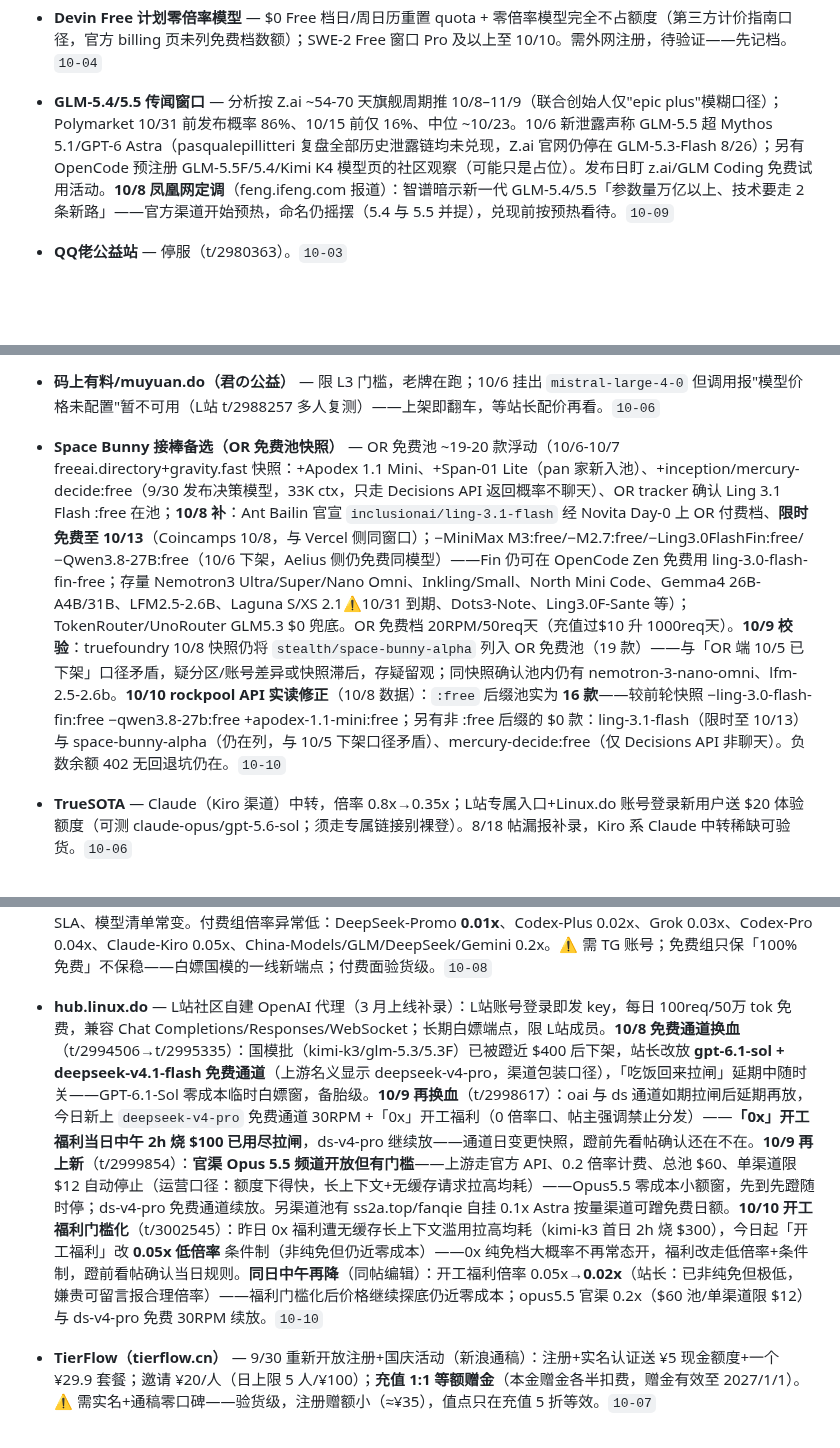
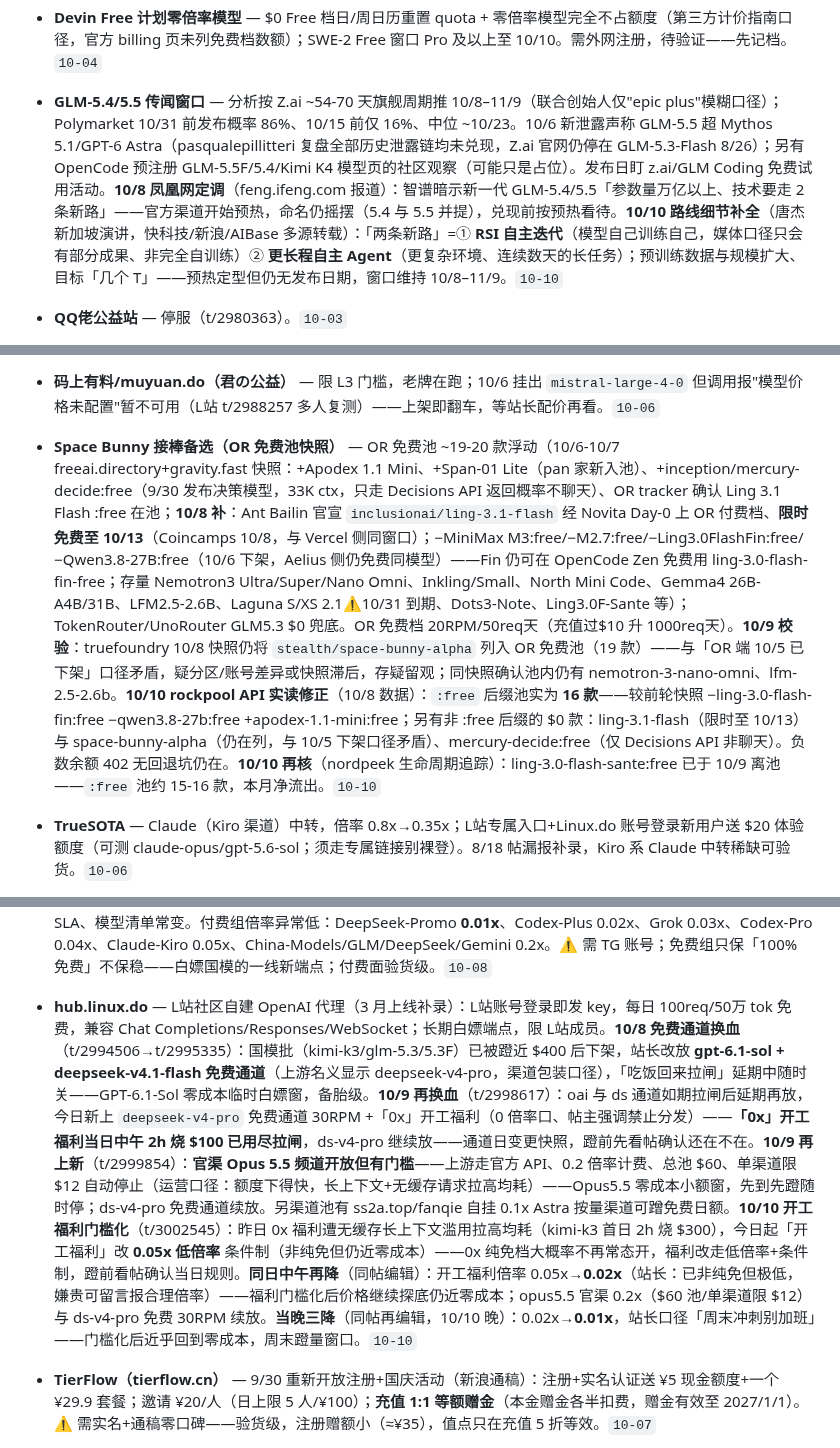
Before and after one commit to LISOP9527/ai-briefings, a Markdown page: deals/current.md, 3 parts joined by grey strips. GitHub-like rendering; blank space fills up the shorter version.

```diff
--- a/deals/current.md
+++ b/deals/current.md
@@ -228,12 +233,12 @@
 - **新 CHY 公益站** — 重开中（trycloudflare 临时域，DS官key上游按需充值 1LDC=1¥，旧码换¥100或退款），机房故障预计 10/5 恢复，站长自警随时跑路 → 备胎级。`10-04`
 - **x2.miaooo.cc 额度出租市场** — 闲置 Plus 账号的 5h 额度可挂出按用量出租/反向租用（V2EX t/1246428）；⚠️ 托管账号违 ToS，封号/盗刷/蒸馏三重风险，零口碑——只观察，别把自己号挂上去，租用端等口碑。`10-04`
 - **Devin Free 计划零倍率模型** — $0 Free 档日/周日历重置 quota + 零倍率模型完全不占额度（第三方计价指南口径，官方 billing 页未列免费档数额）；SWE-2 Free 窗口 Pro 及以上至 10/10。需外网注册，待验证——先记档。`10-04`
-- **GLM-5.4/5.5 传闻窗口** — 分析按 Z.ai ~54-70 天旗舰周期推 10/8–11/9（联合创始人仅"epic plus"模糊口径）；Polymarket 10/31 前发布概率 86%、10/15 前仅 16%、中位 ~10/23。10/6 新泄露声称 GLM-5.5 超 Mythos 5.1/GPT-6 Astra（pasqualepillitteri 复盘全部历史泄露链均未兑现，Z.ai 官网仍停在 GLM-5.3-Flash 8/26）；另有 OpenCode 预注册 GLM-5.5F/5.4/Kimi K4 模型页的社区观察（可能只是占位）。发布日盯 z.ai/GLM Coding 免费试用活动。**10/8 凤凰网定调**（feng.ifeng.com 报道）：智谱暗示新一代 GLM-5.4/5.5「参数量万亿以上、技术要走 2 条新路」——官方渠道开始预热，命名仍摇摆（5.4 与 5.5 并提），兑现前按预热看待。`10-09`
+- **GLM-5.4/5.5 传闻窗口** — 分析按 Z.ai ~54-70 天旗舰周期推 10/8–11/9（联合创始人仅"epic plus"模糊口径）；Polymarket 10/31 前发布概率 86%、10/15 前仅 16%、中位 ~10/23。10/6 新泄露声称 GLM-5.5 超 Mythos 5.1/GPT-6 Astra（pasqualepillitteri 复盘全部历史泄露链均未兑现，Z.ai 官网仍停在 GLM-5.3-Flash 8/26）；另有 OpenCode 预注册 GLM-5.5F/5.4/Kimi K4 模型页的社区观察（可能只是占位）。发布日盯 z.ai/GLM Coding 免费试用活动。**10/8 凤凰网定调**（feng.ifeng.com 报道）：智谱暗示新一代 GLM-5.4/5.5「参数量万亿以上、技术要走 2 条新路」——官方渠道开始预热，命名仍摇摆（5.4 与 5.5 并提），兑现前按预热看待。**10/10 路线细节补全**（唐杰新加坡演讲，快科技/新浪/AIBase 多源转载）：「两条新路」=① **RSI 自主迭代**（模型自己训练自己，媒体口径只会有部分成果、非完全自训练）② **更长程自主 Agent**（更复杂环境、连续数天的长任务）；预训练数据与规模扩大、目标「几个 T」——预热定型但仍无发布日期，窗口维持 10/8–11/9。`10-10`
 - **QQ佬公益站** — 停服（t/2980363）。`10-03`
 - **pmcat.top（PM公益站新域）** — Free 组 GPT-6-Luna/Sol 无限调用 + Opus5.5 + MiniMax-H3 视频；10/6 上新翻译模型（沉浸式翻译向）；**10/7 Free 组上线 GPT-6-Astra**——站长称靠 @1000ttank 捐赠的 Pro 号池（约 $5000 等值）跑 <0.5x 倍率，国庆最后一天「狂欢」性质，号池烧完即止（L站 t/2989192）。L站 Connect 登录。**10/9 官方帖**（t/3000793）：Free 组正式上线 `claude-opus-5-5` 与 `claude-fable-5-1`——官方渠道免费旗舰面扩到 Opus 系+Fable；站方自述"速度有点慢、容易401"，共享号池先到先得型，尝鲜蹬别依赖生产。`10-09`
 - **ChatGPT/Codex 桌面版邀请（官方 referral）** — OpenAI 官方桌面版推荐活动：邀请者发邀请→受邀者装桌面版发首条消息，**双方各得 1000 credits（≈$40）**；受邀者条件=过去 2 个月未用过 ChatGPT/Codex 桌面版+当前无有效推荐邀请（help.openai.com/articles/20001271 + V2EX t/1246409/1244944 多帖互邀）。⚠️ 官方社区大量「Pending 永不到账/受邀不被接受」投诉（community.openai.com 8/17 帖），兑现率不透明——零成本可试：如果你有 2 个月没开过桌面版的小号或同学，在 V2EX 留邮箱互邀即可，到账算捡的，不到不亏。`10-07`
 - **码上有料/muyuan.do（君の公益）** — 限 L3 门槛，老牌在跑；10/6 挂出 `mistral-large-4-0` 但调用报"模型价格未配置"暂不可用（L站 t/2988257 多人复测）——上架即翻车，等站长配价再看。`10-06`
-- **Space Bunny 接棒备选（OR 免费池快照）** — OR 免费池 ~19-20 款浮动（10/6-10/7 freeai.directory+gravity.fast 快照：+Apodex 1.1 Mini、+Span-01 Lite（pan 家新入池）、+inception/mercury-decide:free（9/30 发布决策模型，33K ctx，只走 Decisions API 返回概率不聊天）、OR tracker 确认 Ling 3.1 Flash :free 在池；**10/8 补**：Ant Bailin 官宣 `inclusionai/ling-3.1-flash` 经 Novita Day-0 上 OR 付费档、**限时免费至 10/13**（Coincamps 10/8，与 Vercel 侧同窗口）；−MiniMax M3:free/−M2.7:free/−Ling3.0FlashFin:free/−Qwen3.8-27B:free（10/6 下架，Aelius 侧仍免费同模型）——Fin 仍可在 OpenCode Zen 免费用 ling-3.0-flash-fin-free；存量 Nemotron3 Ultra/Super/Nano Omni、Inkling/Small、North Mini Code、Gemma4 26B-A4B/31B、LFM2.5-2.6B、Laguna S/XS 2.1⚠️10/31 到期、Dots3-Note、Ling3.0F-Sante 等）；TokenRouter/UnoRouter GLM5.3 $0 兜底。OR 免费档 20RPM/50req天（充值过$10 升 1000req天）。**10/9 校验**：truefoundry 10/8 快照仍将 `stealth/space-bunny-alpha` 列入 OR 免费池（19 款）——与「OR 端 10/5 已下架」口径矛盾，疑分区/账号差异或快照滞后，存疑留观；同快照确认池内仍有 nemotron-3-nano-omni、lfm-2.5-2.6b。**10/10 rockpool API 实读修正**（10/8 数据）：`:free` 后缀池实为 **16 款**——较前轮快照 −ling-3.0-flash-fin:free −qwen3.8-27b:free +apodex-1.1-mini:free；另有非 :free 后缀的 $0 款：ling-3.1-flash（限时至 10/13）与 space-bunny-alpha（仍在列，与 10/5 下架口径矛盾）、mercury-decide:free（仅 Decisions API 非聊天）。负数余额 402 无回退坑仍在。`10-10`
+- **Space Bunny 接棒备选（OR 免费池快照）** — OR 免费池 ~19-20 款浮动（10/6-10/7 freeai.directory+gravity.fast 快照：+Apodex 1.1 Mini、+Span-01 Lite（pan 家新入池）、+inception/mercury-decide:free（9/30 发布决策模型，33K ctx，只走 Decisions API 返回概率不聊天）、OR tracker 确认 Ling 3.1 Flash :free 在池；**10/8 补**：Ant Bailin 官宣 `inclusionai/ling-3.1-flash` 经 Novita Day-0 上 OR 付费档、**限时免费至 10/13**（Coincamps 10/8，与 Vercel 侧同窗口）；−MiniMax M3:free/−M2.7:free/−Ling3.0FlashFin:free/−Qwen3.8-27B:free（10/6 下架，Aelius 侧仍免费同模型）——Fin 仍可在 OpenCode Zen 免费用 ling-3.0-flash-fin-free；存量 Nemotron3 Ultra/Super/Nano Omni、Inkling/Small、North Mini Code、Gemma4 26B-A4B/31B、LFM2.5-2.6B、Laguna S/XS 2.1⚠️10/31 到期、Dots3-Note、Ling3.0F-Sante 等）；TokenRouter/UnoRouter GLM5.3 $0 兜底。OR 免费档 20RPM/50req天（充值过$10 升 1000req天）。**10/9 校验**：truefoundry 10/8 快照仍将 `stealth/space-bunny-alpha` 列入 OR 免费池（19 款）——与「OR 端 10/5 已下架」口径矛盾，疑分区/账号差异或快照滞后，存疑留观；同快照确认池内仍有 nemotron-3-nano-omni、lfm-2.5-2.6b。**10/10 rockpool API 实读修正**（10/8 数据）：`:free` 后缀池实为 **16 款**——较前轮快照 −ling-3.0-flash-fin:free −qwen3.8-27b:free +apodex-1.1-mini:free；另有非 :free 后缀的 $0 款：ling-3.1-flash（限时至 10/13）与 space-bunny-alpha（仍在列，与 10/5 下架口径矛盾）、mercury-decide:free（仅 Decisions API 非聊天）。负数余额 402 无回退坑仍在。**10/10 再核**（nordpeek 生命周期追踪）：ling-3.0-flash-sante:free 已于 10/9 离池——`:free` 池约 15-16 款，本月净流出。`10-10`
 - **TrueSOTA** — Claude（Kiro 渠道）中转，倍率 0.8x→0.35x；L站专属入口+Linux.do 账号登录新用户送 $20 体验额度（可测 claude-opus/gpt-5.6-sol；须走专属链接别裸登）。8/18 帖漏报补录，Kiro 系 Claude 中转稀缺可验货。`10-06`
 - **奇遇API（superqiyu.org）** — 新中转试营业（L站 t/3004277，半小时近 500 楼）：linux.do Connect 注册后回帖留站内用户 ID 送 **$20 测试额度**（前 100 位再加 $10=共 $30，发帖约 30 分钟即超 400 楼，前排大概率已满、$20 仍按序发放）；自称「某大厂 AI 业务部门离职」团队+已找到投资方、承诺长期做，模型/价格未公布——**务必用 L站 Connect 注册否则领不了**；纯评论额度无充值门槛，验货级零口碑先薅再看。**10/10 收窄**：帖名改「福利暂时截止到前1600位」——$30 档（前 100 位）已无、$20 按序发至 1600 楼封顶，要薅趁早。`10-10`
 - **快跑AI（kuaipao.pro / kuaipao.ai）** — L站富可敌国第二主贴（t/3004258）：claude_code 组 3.1x→**2.4x**（高价 ccmax 渠道+自有 Claude Pro 20X 号池混合调度，自称不降智），闲鱼充值 9 折叠加后折合约 2.16x；另有 krio_claude 0.3x、default 特价 0.08x；计价=0.4 元×倍率×官网价（例 fable-5 krio 0.75 → ¥3/百万 tok）；本帖后注册回帖 ID 送 $10（手动发）。C 端向可开票，付费档验货级——2.4x Claude 属中转中等价位，先薅 $10 再评。`10-10`
@@ -249,7 +254,7 @@
 - **Hermes Agent 官方免费 Step 5 Preview** — L站 t/2997332：Hermes 官方上线免费模型 `stepfun/step-5-preview:free`——昨日预告的"OpenCode/Cline/Hermes/Kilo Code 免费试用"第一块兑现；⚠️ **需绑 Stripe 卡**才能开白嫖档（帖内截图口径），无卡用户用不了。**10/10 起沦为备胎**：Kilo Code 同模型免费一周且免绑卡（见值得注册 Step 条），无卡用户直接走 Kilo/OpenCode Zen。`10-10`
 - **七牛云 AI 推理邀请活动** — 官方活动规则页（developer.qiniu.com aitokenapi/13082 + qiniu.com/ai/promotion/invite 双源）：邀新双方各得 **300 万 token 通用资源包**（邀请人可累计，手动领取截止 2026/12/30，资源包 2 年效期，奖励额度日释放上限 1000 万/TPD）；⚠️ 需个人实名认证（新用户有 24h 免认证体验期），模型偏旧一代（claude-4.5 sonnet/haiku、Kimi 2.5、GLM-4.7、MiniMax M2.1 等，第三方稿称新用户注册即得 1000 万与官方 300 万/邀口径有出入，以控制台资源包页为准）——国内正规云厂、非中转，实名可接受者+能互拉同学的值得注册，否则备胎。`10-08`
 - **KiosAPI（kiosapi.com）** — 带倍率 0 免费组的中转站（docs.kiosapi.com 官方实锤+baipiao.org 收录）：Free 组挂 ~34 款模型——**kimi-k3、glm-5.3、glm-5.3-flash-free、qwen3.8-max/27b/flash、deepseek-v4-flash、gpt-oss-20b、grok-4.6-fast、nemotron-3-super-120b、gemini-2.0-flash** 等；解锁=注册+邮箱验证+Turnstile+过 @kiosapi_verif_bot TG 验证并留在官方 TG 群（退群即失效，定期复查）；官方明示共享容量无 SLA、模型清单常变。付费组倍率异常低：DeepSeek-Promo **0.01x**、Codex-Plus 0.02x、Grok 0.03x、Codex-Pro 0.04x、Claude-Kiro 0.05x、China-Models/GLM/DeepSeek/Gemini 0.2x。⚠️ 需 TG 账号；免费组只保「100% 免费」不保稳——白嫖国模的一线新端点；付费面验货级。`10-08`
-- **hub.linux.do** — L站社区自建 OpenAI 代理（3 月上线补录）：L站账号登录即发 key，每日 100req/50万 tok 免费，兼容 Chat Completions/Responses/WebSocket；长期白嫖端点，限 L站成员。**10/8 免费通道换血**（t/2994506→t/2995335）：国模批（kimi-k3/glm-5.3/5.3F）已被蹬近 $400 后下架，站长改放 **gpt-6.1-sol + deepseek-v4.1-flash 免费通道**（上游名义显示 deepseek-v4-pro，渠道包装口径），「吃饭回来拉闸」延期中随时关——GPT-6.1-Sol 零成本临时白嫖窗，备胎级。**10/9 再换血**（t/2998617）：oai 与 ds 通道如期拉闸后延期再放，今日新上 `deepseek-v4-pro` 免费通道 30RPM +「0x」开工福利（0 倍率口、帖主强调禁止分发）——**「0x」开工福利当日中午 2h 烧 $100 已用尽拉闸**，ds-v4-pro 继续放——通道日变更快照，蹬前先看帖确认还在不在。**10/9 再上新**（t/2999854）：**官渠 Opus 5.5 频道开放但有门槛**——上游走官方 API、0.2 倍率计费、总池 $60、单渠道限 $12 自动停止（运营口径：额度下得快，长上下文+无缓存请求拉高均耗）——Opus5.5 零成本小额窗，先到先蹬随时停；ds-v4-pro 免费通道续放。另渠道池有 ss2a.top/fanqie 自挂 0.1x Astra 按量渠道可蹭免费日额。**10/10 开工福利门槛化**（t/3002545）：昨日 0x 福利遭无缓存长上下文滥用拉高均耗（kimi-k3 首日 2h 烧 $300），今日起「开工福利」改 **0.05x 低倍率** 条件制（非纯免但仍近零成本）——0x 纯免档大概率不再常态开，福利改走低倍率+条件制，蹬前看帖确认当日规则。**同日中午再降**（同帖编辑）：开工福利倍率 0.05x→**0.02x**（站长：已非纯免但极低，嫌贵可留言报合理倍率）——福利门槛化后价格继续探底仍近零成本；opus5.5 官渠 0.2x（$60 池/单渠道限 $12）与 ds-v4-pro 免费 30RPM 续放。`10-10`
+- **hub.linux.do** — L站社区自建 OpenAI 代理（3 月上线补录）：L站账号登录即发 key，每日 100req/50万 tok 免费，兼容 Chat Completions/Responses/WebSocket；长期白嫖端点，限 L站成员。**10/8 免费通道换血**（t/2994506→t/2995335）：国模批（kimi-k3/glm-5.3/5.3F）已被蹬近 $400 后下架，站长改放 **gpt-6.1-sol + deepseek-v4.1-flash 免费通道**（上游名义显示 deepseek-v4-pro，渠道包装口径），「吃饭回来拉闸」延期中随时关——GPT-6.1-Sol 零成本临时白嫖窗，备胎级。**10/9 再换血**（t/2998617）：oai 与 ds 通道如期拉闸后延期再放，今日新上 `deepseek-v4-pro` 免费通道 30RPM +「0x」开工福利（0 倍率口、帖主强调禁止分发）——**「0x」开工福利当日中午 2h 烧 $100 已用尽拉闸**，ds-v4-pro 继续放——通道日变更快照，蹬前先看帖确认还在不在。**10/9 再上新**（t/2999854）：**官渠 Opus 5.5 频道开放但有门槛**——上游走官方 API、0.2 倍率计费、总池 $60、单渠道限 $12 自动停止（运营口径：额度下得快，长上下文+无缓存请求拉高均耗）——Opus5.5 零成本小额窗，先到先蹬随时停；ds-v4-pro 免费通道续放。另渠道池有 ss2a.top/fanqie 自挂 0.1x Astra 按量渠道可蹭免费日额。**10/10 开工福利门槛化**（t/3002545）：昨日 0x 福利遭无缓存长上下文滥用拉高均耗（kimi-k3 首日 2h 烧 $300），今日起「开工福利」改 **0.05x 低倍率** 条件制（非纯免但仍近零成本）——0x 纯免档大概率不再常态开，福利改走低倍率+条件制，蹬前看帖确认当日规则。**同日中午再降**（同帖编辑）：开工福利倍率 0.05x→**0.02x**（站长：已非纯免但极低，嫌贵可留言报合理倍率）——福利门槛化后价格继续探底仍近零成本；opus5.5 官渠 0.2x（$60 池/单渠道限 $12）与 ds-v4-pro 免费 30RPM 续放。**当晚三降**（同帖再编辑，10/10 晚）：0.02x→**0.01x**，站长口径「周末冲刺别加班」——门槛化后近乎回到零成本，周末蹬量窗口。`10-10`
 - **TierFlow（tierflow.cn）** — 9/30 重新开放注册+国庆活动（新浪通稿）：注册+实名认证送 ¥5 现金额度+一个 ¥29.9 套餐；邀请 ¥20/人（日上限 5 人/¥100）；**充值 1:1 等额赠金**（本金赠金各半扣费，赠金有效至 2027/1/1）。⚠️ 需实名+通稿零口碑——验货级，注册赠额小（≈¥35），值点只在充值 5 折等效。`10-07`
 - **Docker Agentic Platform $250 沙箱额度** — 新户一次性 $250 Cloud Sandbox credits（标准 $25 的 10 倍，docker.com/c/sbx-promo，10/31 23:59 PT 截止，一户一次、**需绑信用卡**）；给 agent 跑长任务的云 microVM 算力（≈4 agent×7h/天×1 月），不是模型额度——配 NIM/OR 免费 key 可零成本跑无人值守任务。有卡的值得领，没卡的跳过。`10-07`
 - **Relay AI（relayai.asia）** — 新中转试运营（sechub 推广帖）：注册 $10 永久额 + 回帖留 ID $10（前 100 楼）+ 加群 $10（前 30 名）≈ $30，主打 ChatGPT/Codex 网关 OpenAI 兼容。⚠️ 零口碑小站、无运营历史，薅额验货级，别充值。`10-07`
```
Also changed, not shown: other parts of deals/current.md (+10 -5 lines).
